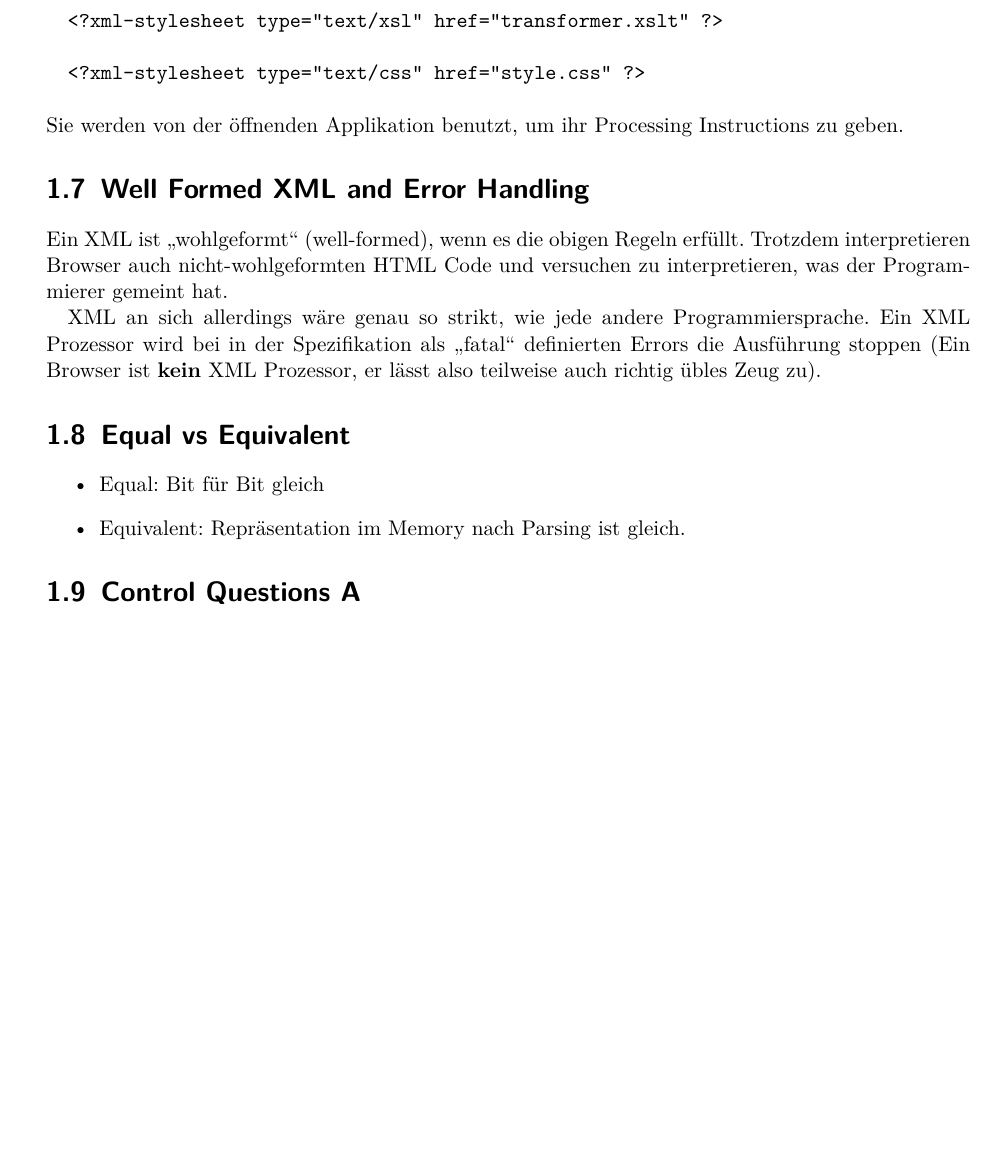
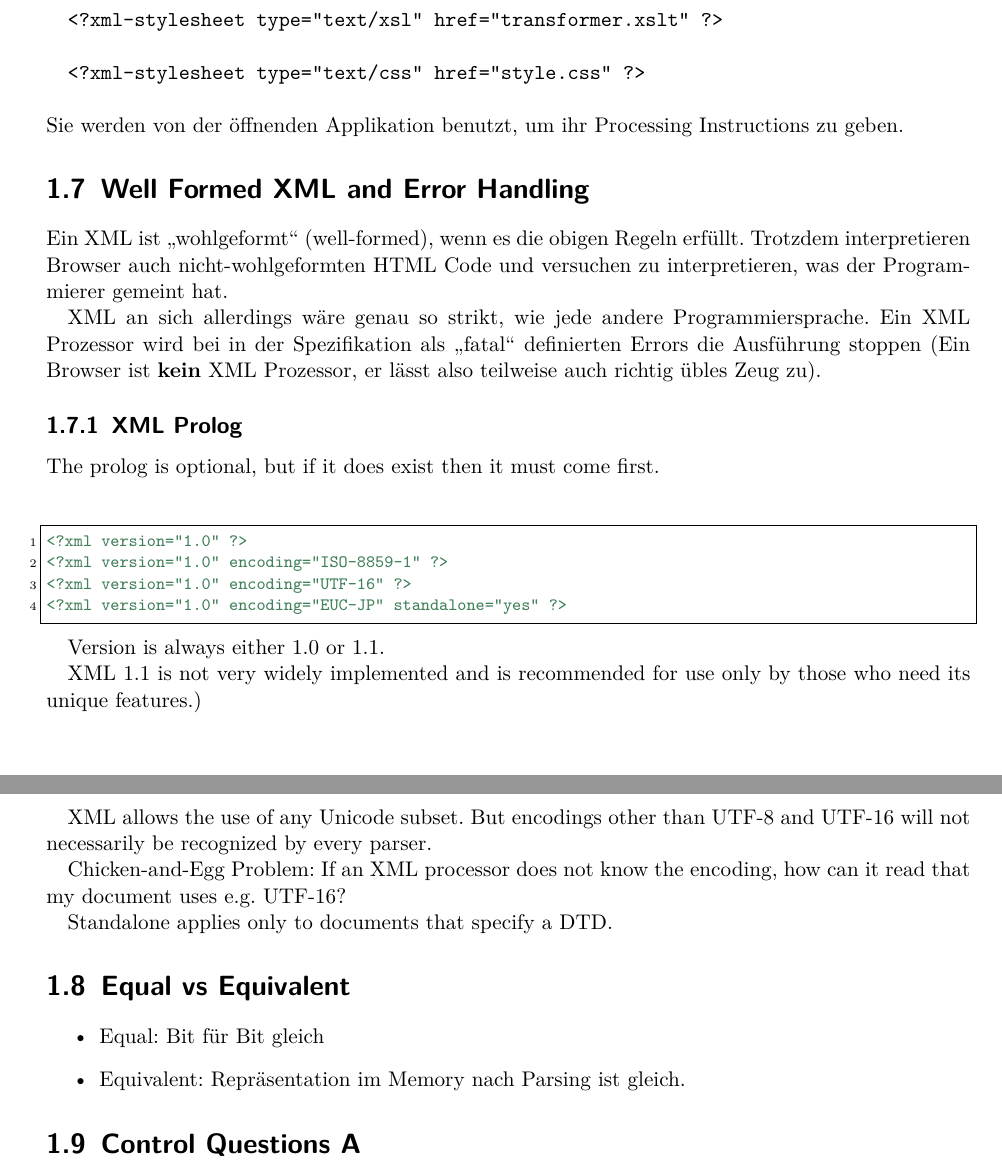
Before and after one commit to neidi/XML_Zusammenfassung, a LaTeX document (XML_Zusammenfassung_HS15.tex, which reads Chapters/Basics/xml_prolog.tex): part of page 3 of 43 before the commit and two parts of pages 3 and 4 of 43 after it, the two joined at a grey line, cut so that both start at the same text, the shorter picture padded with empty space. Compiled offline with pdfLaTeX.

Commit message:
XML Prolog hinzugefügt

```diff
--- /dev/null
+++ b/Chapters/Basics/xml_prolog.tex
@@ -0,0 +1,17 @@
+The prolog is optional, but if it does exist then it must come first.
+\begin{lstlisting}[language=XML]
+<?xml version="1.0" ?>
+<?xml version="1.0" encoding="ISO-8859-1" ?>
+<?xml version="1.0" encoding="UTF-16" ?>
+<?xml version="1.0" encoding="EUC-JP" standalone="yes" ?>
+\end{lstlisting}
+
+Version is always either 1.0 or 1.1.
+
+XML 1.1 is not very widely implemented and is recommended for use only by those who need its unique features.)
+
+XML allows the use of any Unicode subset. But encodings other than UTF-8 and UTF-16 will not necessarily be recognized by every parser.
+
+Chicken-and-Egg Problem: If an XML processor does not know the encoding, how can it read that my document uses e.g. UTF-16?
+
+Standalone applies only to documents that specify a DTD.
--- a/XML_Zusammenfassung_HS15.tex
+++ b/XML_Zusammenfassung_HS15.tex
@@ -27,8 +27,8 @@
 \lohead*{}
 \cohead*{}
 \rohead*{}
-\lofoot*{AI}
-\cofoot*{HS15}
+\lofoot*{XML}
+\cofoot*{FS16}
 \rofoot*{Seite \thepage \hspace{1pt} von \pageref{LastPage}}
 
 % Bilder
@@ -202,6 +202,9 @@
 \section{Well Formed XML and Error Handling}
 \input{Chapters/Basics/well_formed.tex}
 
+\subsection{XML Prolog}
+\input{Chapters/Basics/xml_prolog.tex}
+
 \section{Equal vs Equivalent}
 \input{Chapters/Basics/equal_equivalent.tex}
 
```
